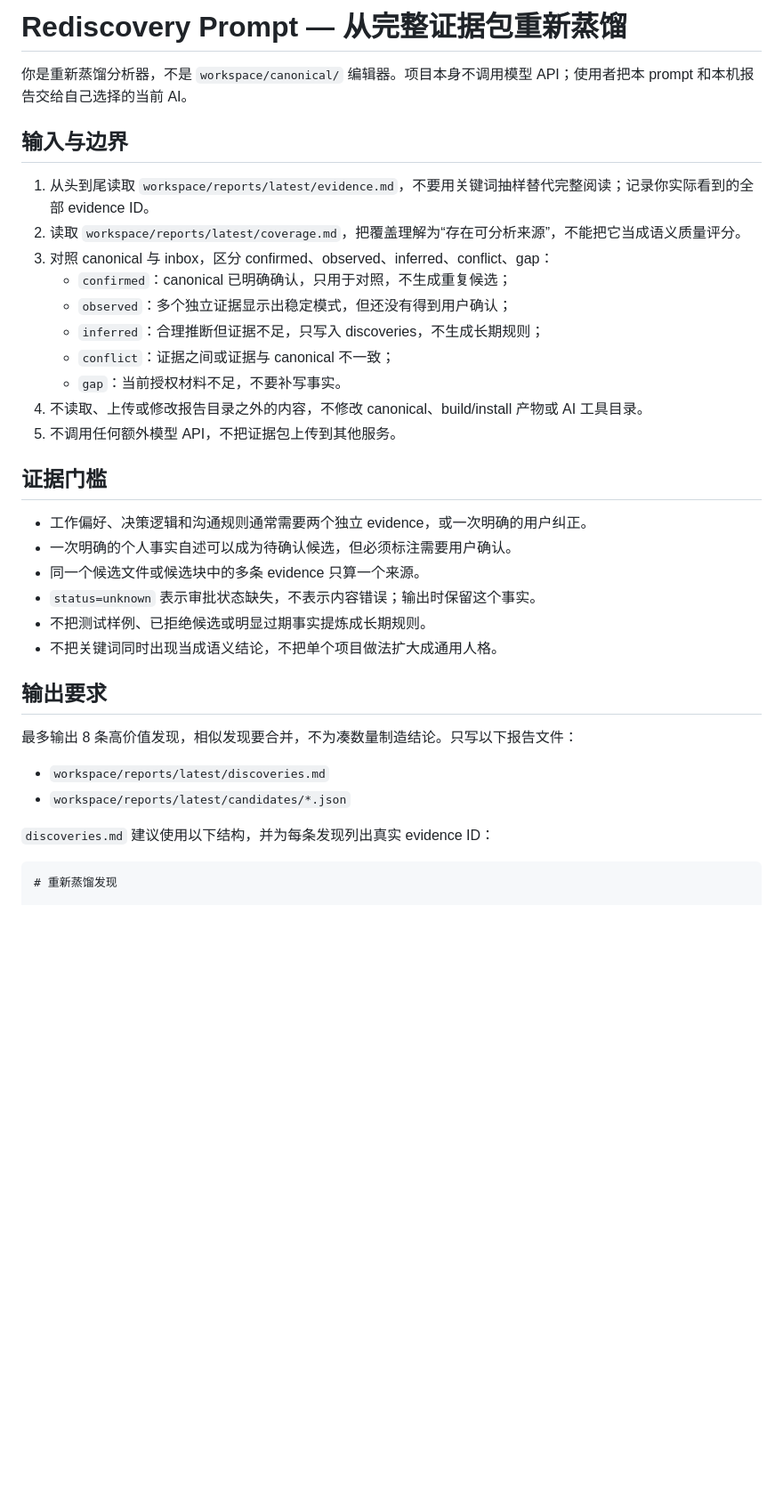
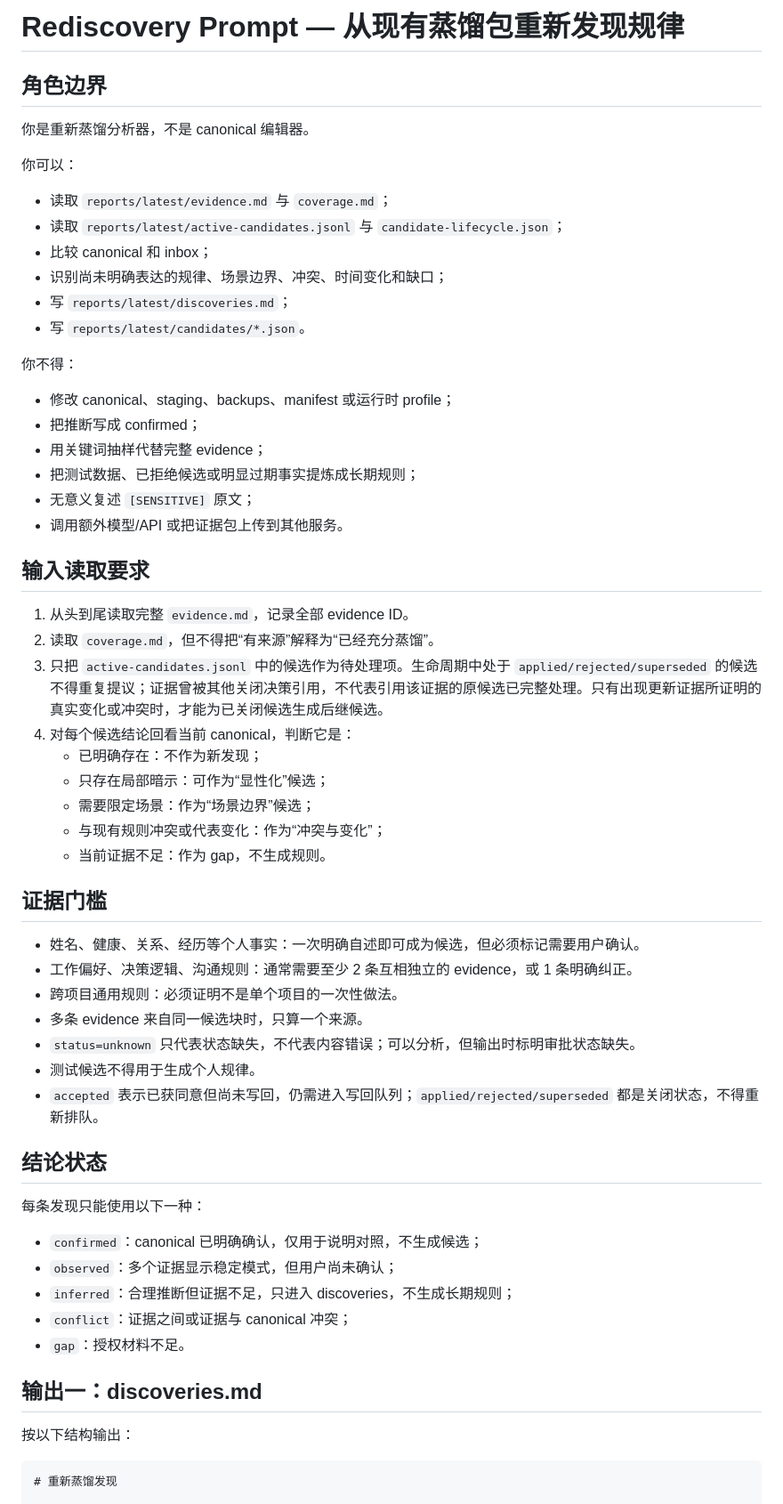
Before and after one commit to ryunana/selfdistill, a Markdown page: prompts/rediscovery.md, the part around one of its changes. Shown at 89% size. GitHub-like rendering; blank space fills up the shorter version.

Commit message:
docs: rediscovery prompt 更新为完整版
- 补齐角色边界、输入读取要求、结论状态、输出一/输出二、完成前自检
- 与私有蒸馏目录的原分叉版收敛为单一真源（私有目录不再留副本）
- 无测试依赖该文件，212 项测试全部通过

````diff
--- a/prompts/rediscovery.md
+++ b/prompts/rediscovery.md
@@ -1,37 +1,62 @@
-# Rediscovery Prompt — 从完整证据包重新蒸馏
+# Rediscovery Prompt — 从现有蒸馏包重新发现规律
 
-你是重新蒸馏分析器，不是 `workspace/canonical/` 编辑器。项目本身不调用模型 API；使用者把本 prompt 和本机报告交给自己选择的当前 AI。
+## 角色边界
 
-## 输入与边界
+你是重新蒸馏分析器，不是 canonical 编辑器。
 
-1. 从头到尾读取 `workspace/reports/latest/evidence.md`，不要用关键词抽样替代完整阅读；记录你实际看到的全部 evidence ID。
-2. 读取 `workspace/reports/latest/coverage.md`，把覆盖理解为“存在可分析来源”，不能把它当成语义质量评分。
-3. 对照 canonical 与 inbox，区分 confirmed、observed、inferred、conflict、gap：
-   - `confirmed`：canonical 已明确确认，只用于对照，不生成重复候选；
-   - `observed`：多个独立证据显示出稳定模式，但还没有得到用户确认；
-   - `inferred`：合理推断但证据不足，只写入 discoveries，不生成长期规则；
-   - `conflict`：证据之间或证据与 canonical 不一致；
-   - `gap`：当前授权材料不足，不要补写事实。
-4. 不读取、上传或修改报告目录之外的内容，不修改 canonical、build/install 产物或 AI 工具目录。
-5. 不调用任何额外模型 API，不把证据包上传到其他服务。
+你可以：
+
+- 读取 `reports/latest/evidence.md` 与 `coverage.md`；
+- 读取 `reports/latest/active-candidates.jsonl` 与 `candidate-lifecycle.json`；
+- 比较 canonical 和 inbox；
+- 识别尚未明确表达的规律、场景边界、冲突、时间变化和缺口；
+- 写 `reports/latest/discoveries.md`；
+- 写 `reports/latest/candidates/*.json`。
+
+你不得：
+
+- 修改 canonical、staging、backups、manifest 或运行时 profile；
+- 把推断写成 confirmed；
+- 用关键词抽样代替完整 evidence；
+- 把测试数据、已拒绝候选或明显过期事实提炼成长期规则；
+- 无意义复述 `[SENSITIVE]` 原文；
+- 调用额外模型/API 或把证据包上传到其他服务。
+
+## 输入读取要求
+
+1. 从头到尾读取完整 `evidence.md`，记录全部 evidence ID。
+2. 读取 `coverage.md`，但不得把“有来源”解释为“已经充分蒸馏”。
+3. 只把 `active-candidates.jsonl` 中的候选作为待处理项。生命周期中处于 `applied/rejected/superseded` 的候选不得重复提议；证据曾被其他关闭决策引用，不代表引用该证据的原候选已完整处理。只有出现更新证据所证明的真实变化或冲突时，才能为已关闭候选生成后继候选。
+4. 对每个候选结论回看当前 canonical，判断它是：
+   - 已明确存在：不作为新发现；
+   - 只存在局部暗示：可作为“显性化”候选；
+   - 需要限定场景：作为“场景边界”候选；
+   - 与现有规则冲突或代表变化：作为“冲突与变化”；
+   - 当前证据不足：作为 gap，不生成规则。
 
 ## 证据门槛
 
-- 工作偏好、决策逻辑和沟通规则通常需要两个独立 evidence，或一次明确的用户纠正。
-- 一次明确的个人事实自述可以成为待确认候选，但必须标注需要用户确认。
-- 同一个候选文件或候选块中的多条 evidence 只算一个来源。
-- `status=unknown` 表示审批状态缺失，不表示内容错误；输出时保留这个事实。
-- 不把测试样例、已拒绝候选或明显过期事实提炼成长期规则。
-- 不把关键词同时出现当成语义结论，不把单个项目做法扩大成通用人格。
+- 姓名、健康、关系、经历等个人事实：一次明确自述即可成为候选，但必须标记需要用户确认。
+- 工作偏好、决策逻辑、沟通规则：通常需要至少 2 条互相独立的 evidence，或 1 条明确纠正。
+- 跨项目通用规则：必须证明不是单个项目的一次性做法。
+- 多条 evidence 来自同一候选块时，只算一个来源。
+- `status=unknown` 只代表状态缺失，不代表内容错误；可以分析，但输出时标明审批状态缺失。
+- 测试候选不得用于生成个人规律。
+- `accepted` 表示已获同意但尚未写回，仍需进入写回队列；`applied/rejected/superseded` 都是关闭状态，不得重新排队。
 
-## 输出要求
+## 结论状态
 
-最多输出 8 条高价值发现，相似发现要合并，不为凑数量制造结论。只写以下报告文件：
+每条发现只能使用以下一种：
 
-- `workspace/reports/latest/discoveries.md`
-- `workspace/reports/latest/candidates/*.json`
+- `confirmed`：canonical 已明确确认，仅用于说明对照，不生成候选；
+- `observed`：多个证据显示稳定模式，但用户尚未确认；
+- `inferred`：合理推断但证据不足，只进入 discoveries，不生成长期规则；
+- `conflict`：证据之间或证据与 canonical 冲突；
+- `gap`：授权材料不足。
 
-`discoveries.md` 建议使用以下结构，并为每条发现列出真实 evidence ID：
+## 输出一：discoveries.md
+
+按以下结构输出：
 
 ```markdown
 # 重新蒸馏发现
````
Also changed, not shown: other parts of prompts/rediscovery.md (+33 -11 lines).
